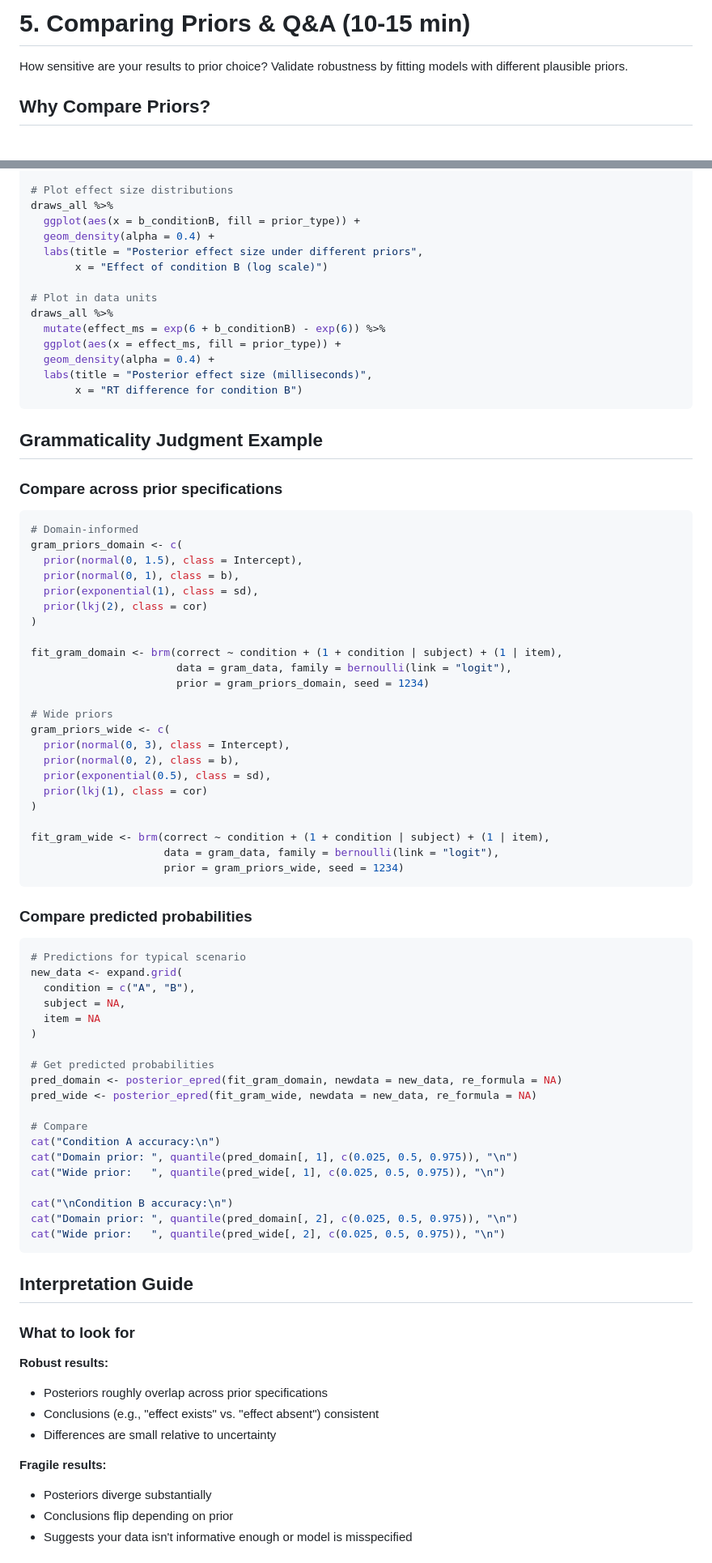
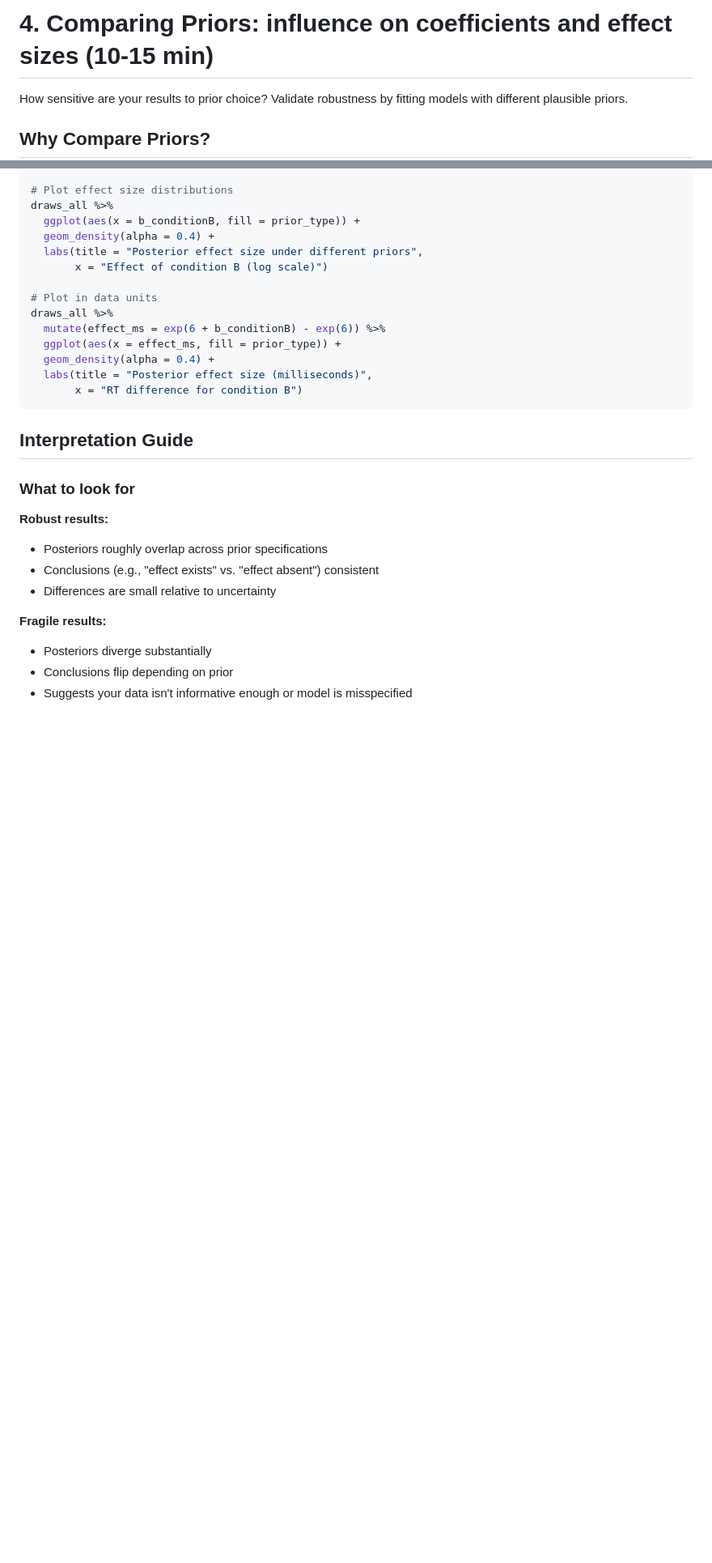
Before and after one commit to jobschepens/brms-ws, a Markdown page: materials/notes/04_comparing_priors_rt.md, 2 parts joined by grey strips. Shown at 81% size. Drawn GitHub-style; blank space fills up the shorter version.

Commit message:
coefs and effectsize

````diff
--- a/materials/notes/04_comparing_priors_qa.md
+++ b/materials/notes/04_comparing_priors_rt.md
@@ -1,4 +1,4 @@
-# 5. Comparing Priors & Q&A (10-15 min)
+# 4. Comparing Priors: influence on coefficients and effect sizes (10-15 min)
 
 How sensitive are your results to prior choice? Validate robustness by fitting models with different plausible priors.
 
@@ -106,59 +106,6 @@ draws_all %>%
        x = "RT difference for condition B")
 ```
 
-## Grammaticality Judgment Example
-
-### Compare across prior specifications
-
-```r
-# Domain-informed
-gram_priors_domain <- c(
-  prior(normal(0, 1.5), class = Intercept),
-  prior(normal(0, 1), class = b),
-  prior(exponential(1), class = sd),
-  prior(lkj(2), class = cor)
-)
-
-fit_gram_domain <- brm(correct ~ condition + (1 + condition | subject) + (1 | item),
-                       data = gram_data, family = bernoulli(link = "logit"),
-                       prior = gram_priors_domain, seed = 1234)
-
-# Wide priors
-gram_priors_wide <- c(
-  prior(normal(0, 3), class = Intercept),
-  prior(normal(0, 2), class = b),
-  prior(exponential(0.5), class = sd),
-  prior(lkj(1), class = cor)
-)
-
-fit_gram_wide <- brm(correct ~ condition + (1 + condition | subject) + (1 | item),
-                     data = gram_data, family = bernoulli(link = "logit"),
-                     prior = gram_priors_wide, seed = 1234)
-```
-
-### Compare predicted probabilities
-
-```r
-# Predictions for typical scenario
-new_data <- expand.grid(
-  condition = c("A", "B"),
-  subject = NA,
-  item = NA
-)
-
-# Get predicted probabilities
-pred_domain <- posterior_epred(fit_gram_domain, newdata = new_data, re_formula = NA)
-pred_wide <- posterior_epred(fit_gram_wide, newdata = new_data, re_formula = NA)
-
-# Compare
-cat("Condition A accuracy:\n")
-cat("Domain prior: ", quantile(pred_domain[, 1], c(0.025, 0.5, 0.975)), "\n")
-cat("Wide prior:   ", quantile(pred_wide[, 1], c(0.025, 0.5, 0.975)), "\n")
-
-cat("\nCondition B accuracy:\n")
-cat("Domain prior: ", quantile(pred_domain[, 2], c(0.025, 0.5, 0.975)), "\n")
-cat("Wide prior:   ", quantile(pred_wide[, 2], c(0.025, 0.5, 0.975)), "\n")
-```
 
 ## Interpretation Guide
 
````
Also changed, not shown: other parts of materials/notes/04_comparing_priors_rt.md (+1 -136 lines).
